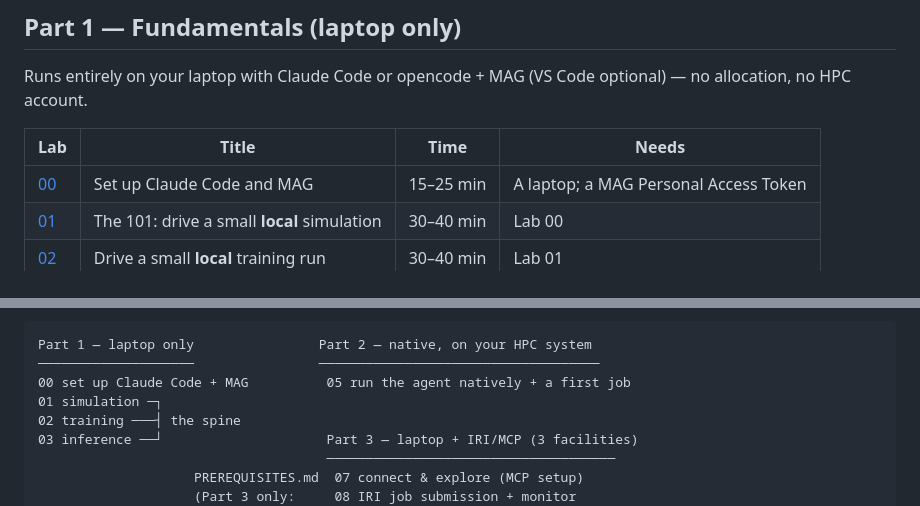
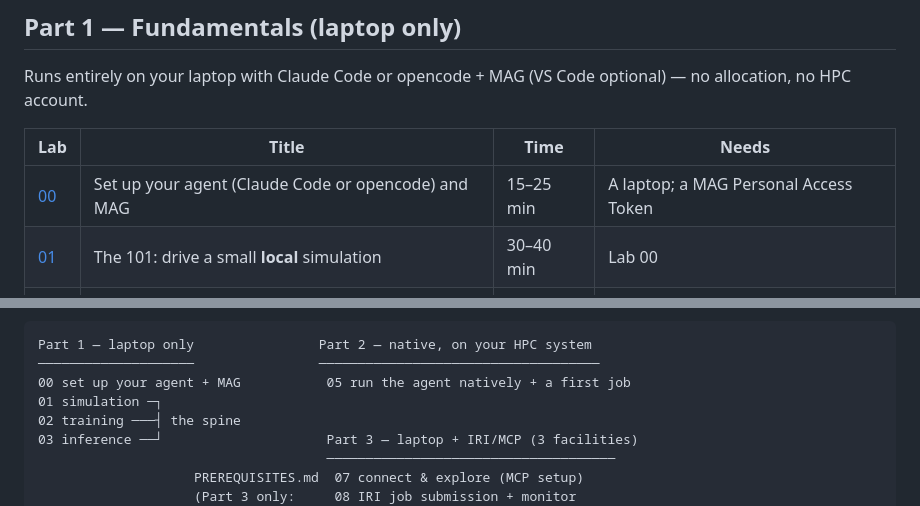
Before and after one commit to zhenghh04/amsc_agentic_ai, a Markdown page: README.md, 2 parts joined by grey strips. Drawn GitHub-style.

````diff
--- a/README.md
+++ b/README.md
@@ -80,7 +80,7 @@ optional) — no allocation, no HPC account.
 
 | Lab | Title | Time | Needs |
 | --- | --- | --- | --- |
-| [00](part1_fundamentals/00_setup_claude_mag.md) | Set up Claude Code and MAG | 15–25 min | A laptop; a MAG Personal Access Token |
+| [00](part1_fundamentals/00_setup_claude_mag.md) | Set up your agent (Claude Code or opencode) and MAG | 15–25 min | A laptop; a MAG Personal Access Token |
 | [01](part1_fundamentals/01_local_simulation.md) | The 101: drive a small **local** simulation | 30–40 min | Lab 00 |
 | [02](part1_fundamentals/02_local_training.md) | Drive a small **local** training run | 30–40 min | Lab 01 |
 | [03](part1_fundamentals/03_local_inference.md) | Drive a small **local** inference run | 30–40 min | Lab 01 |
@@ -120,7 +120,7 @@ Every lab is self-contained with: **objectives · time · prerequisites · conce
 ```text
 Part 1 — laptop only                Part 2 — native, on your HPC system
 ────────────────────                ────────────────────────────────────
-00 set up Claude Code + MAG          05 run the agent natively + a first job
+00 set up your agent + MAG           05 run the agent natively + a first job
 01 simulation ─┐
 02 training ───┤ the spine
 03 inference ──┘                     Part 3 — laptop + IRI/MCP (3 facilities)
````
Also changed, not shown: part1_fundamentals/00_setup_claude_mag.md (+6 -4 lines).
